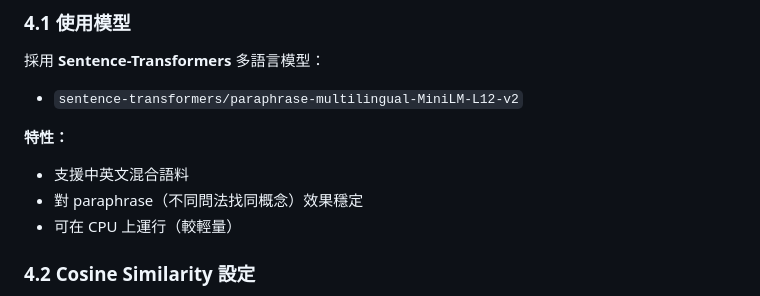
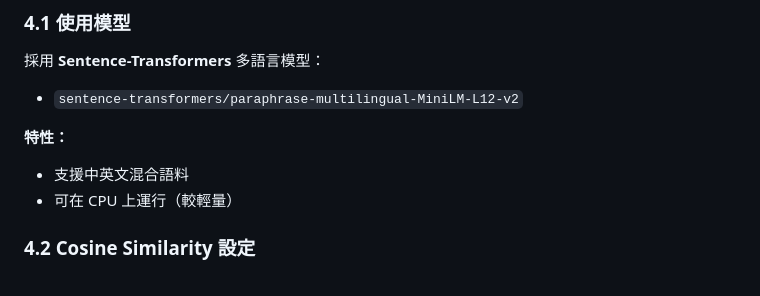
Before and after one commit to abc911024/ESG_Greenwashing, a Markdown page: 說明.md, the part around the change. GitHub-like rendering.

```diff
--- a/說明.md
+++ b/說明.md
@@ -67,7 +67,6 @@
 
 **特性：**
 - 支援中英文混合語料
-- 對 paraphrase（不同問法找同概念）效果穩定
 - 可在 CPU 上運行（較輕量）
 
 ### 4.2 Cosine Similarity 設定
```
